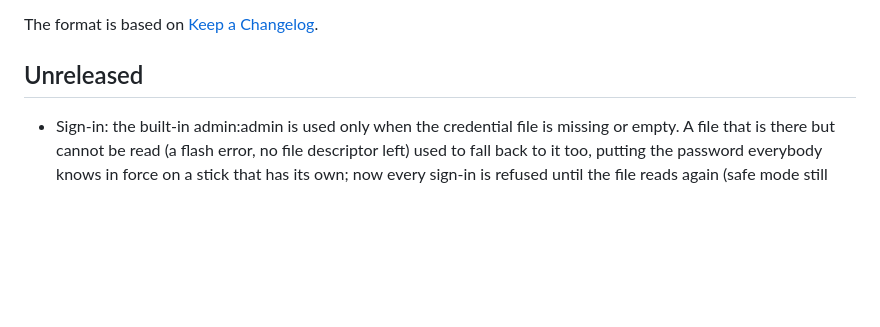
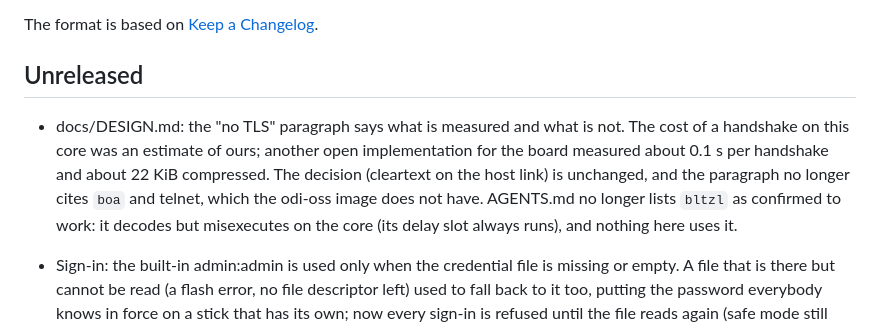
Before and after one commit to AndreZiviani/odi-ui, a Markdown page: CHANGELOG.md, the part around the change. GitHub-like rendering; blank space fills up the shorter version.

```diff
--- a/CHANGELOG.md
+++ b/CHANGELOG.md
@@ -5,6 +5,8 @@ All notable changes to this project are documented in this file.
 The format is based on [Keep a Changelog](https://keepachangelog.com/en/1.1.0/).
 
 ## Unreleased
+
+- docs/DESIGN.md: the "no TLS" paragraph says what is measured and what is not. The cost of a handshake on this core was an estimate of ours; another open implementation for the board measured about 0.1 s per handshake and about 22 KiB compressed. The decision (cleartext on the host link) is unchanged, and the paragraph no longer cites `boa` and telnet, which the odi-oss image does not have. AGENTS.md no longer lists `bltzl` as confirmed to work: it decodes but misexecutes on the core (its delay slot always runs), and nothing here uses it.
 
 - Sign-in: the built-in admin:admin is used only when the credential file is missing or empty. A file that is there but cannot be read (a flash error, no file descriptor left) used to fall back to it too, putting the password everybody knows in force on a stick that has its own; now every sign-in is refused until the file reads again (safe mode still accepts the default).
 
```
Also changed, not shown: AGENTS.md (+3 -2 lines), docs/DESIGN.md (+20 -5 lines).
